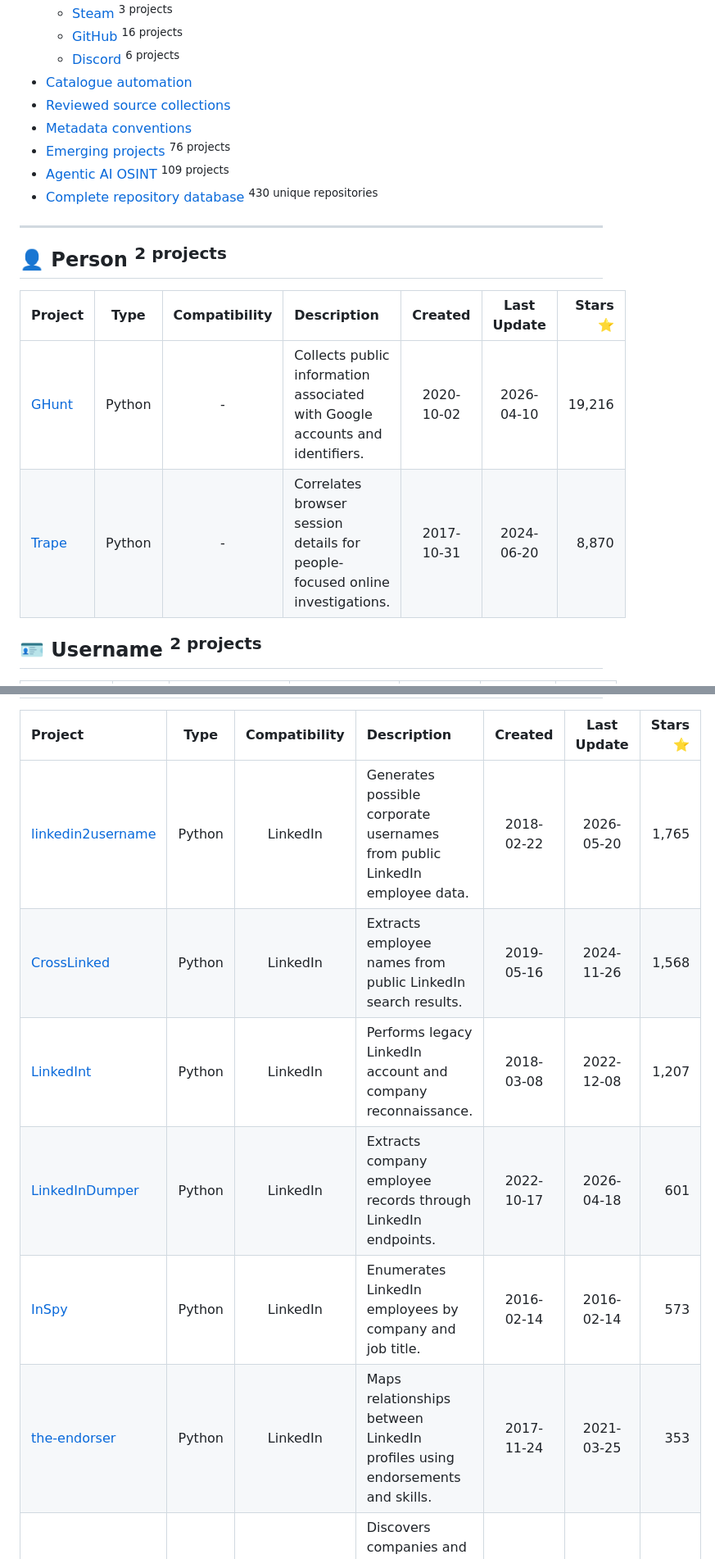
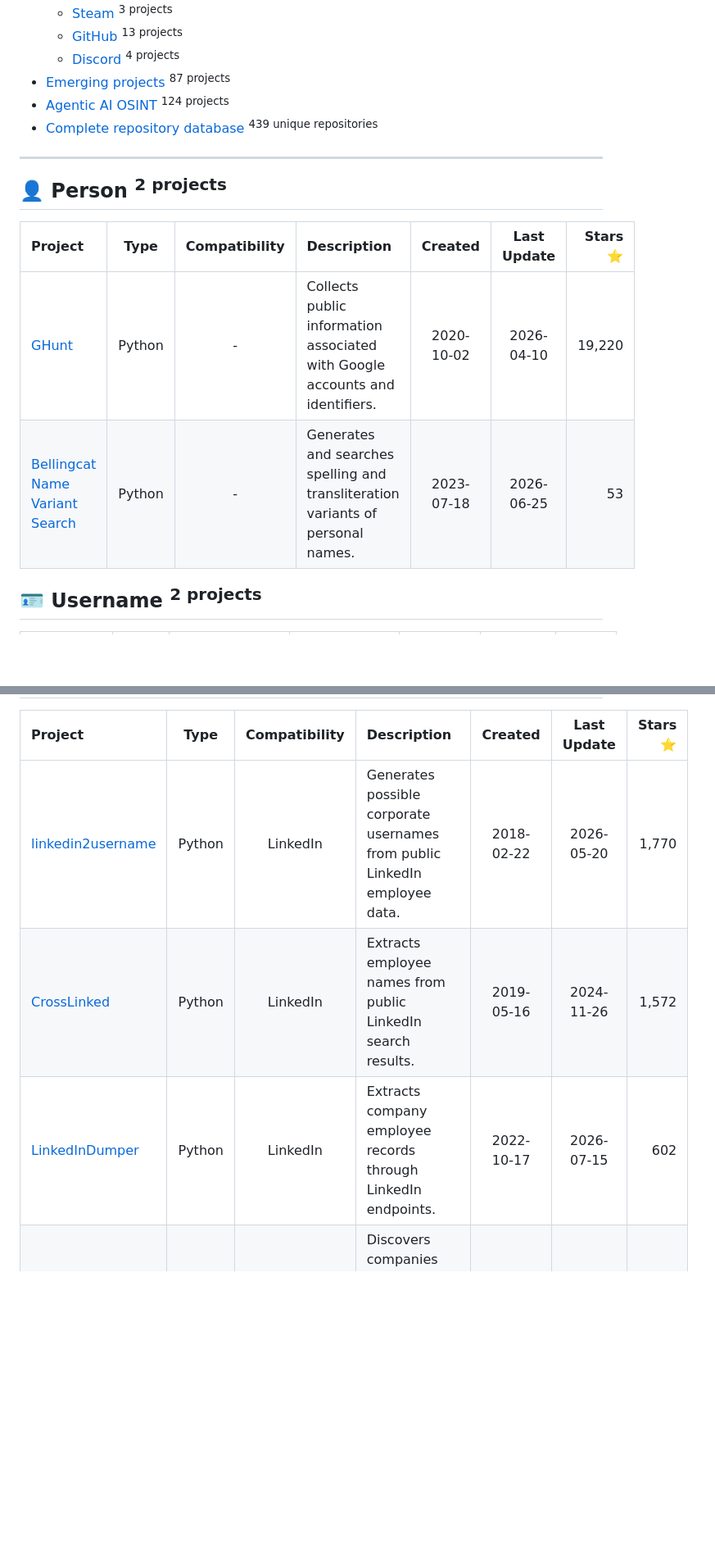
Before and after one commit to OSINT360/osint-tools-radar, a Markdown page: README.md, 2 parts joined by grey strips. Shown at 82% size. Drawn GitHub-style; blank space fills up the shorter version.

```diff
--- a/README.md
+++ b/README.md
@@ -65,12 +59,9 @@ OSINT Tools Radar is a repository-first catalogue of open-source OSINT software.
   - [Steam](#steam) <sup>3 projects</sup>
-  - [GitHub](#github) <sup>16 projects</sup>
-  - [Discord](#discord) <sup>6 projects</sup>
-- [Catalogue automation](#catalogue-automation)
-- [Reviewed source collections](#reviewed-source-collections)
-- [Metadata conventions](#metadata-conventions)
-- [Emerging projects](EMERGING.md) <sup>76 projects</sup>
-- [Agentic AI OSINT](AGENTIC.md) <sup>109 projects</sup>
-- [Complete repository database](osint-repositories.csv) <sup>430 unique repositories</sup>
+  - [GitHub](#github) <sup>13 projects</sup>
+  - [Discord](#discord) <sup>4 projects</sup>
+- [Emerging projects](EMERGING.md) <sup>87 projects</sup>
+- [Agentic AI OSINT](AGENTIC.md) <sup>124 projects</sup>
+- [Complete repository database](osint-repositories.csv) <sup>439 unique repositories</sup>
 
 ---
 
@@ -80,8 +71,8 @@ OSINT Tools Radar is a repository-first catalogue of open-source OSINT software.
 
 | Project | Type | Compatibility | Description | Created | Last Update | Stars ⭐ |
 |:---|:---:|:---:|:---|:---:|:---:|---:|
-| [GHunt](https://github.com/mxrch/GHunt) | Python | - | Collects public information associated with Google accounts and identifiers. | 2020-10-02 | 2026-04-10 | 19,216 |
-| [Trape](https://github.com/jofpin/trape) | Python | - | Correlates browser session details for people-focused online investigations. | 2017-10-31 | 2024-06-20 | 8,870 |
+| [GHunt](https://github.com/mxrch/GHunt) | Python | - | Collects public information associated with Google accounts and identifiers. | 2020-10-02 | 2026-04-10 | 19,220 |
+| [Bellingcat Name Variant Search](https://github.com/bellingcat/name-variant-search) | Python | - | Generates and searches spelling and transliteration variants of personal names. | 2023-07-18 | 2026-06-25 | 53 |
 
 <a id="username"></a>
 
@@ -415,12 +429,9 @@ The following sections separate tools by the social, community, messaging, video
 
 | Project | Type | Compatibility | Description | Created | Last Update | Stars ⭐ |
 |:---|:---:|:---:|:---|:---:|:---:|---:|
-| [linkedin2username](https://github.com/initstring/linkedin2username) | Python | LinkedIn | Generates possible corporate usernames from public LinkedIn employee data. | 2018-02-22 | 2026-05-20 | 1,765 |
-| [CrossLinked](https://github.com/m8sec/CrossLinked) | Python | LinkedIn | Extracts employee names from public LinkedIn search results. | 2019-05-16 | 2024-11-26 | 1,568 |
-| [LinkedInt](https://github.com/vysecurity/LinkedInt) | Python | LinkedIn | Performs legacy LinkedIn account and company reconnaissance. | 2018-03-08 | 2022-12-08 | 1,207 |
-| [LinkedInDumper](https://github.com/l4rm4nd/LinkedInDumper) | Python | LinkedIn | Extracts company employee records through LinkedIn endpoints. | 2022-10-17 | 2026-04-18 | 601 |
-| [InSpy](https://github.com/jobroche/InSpy) | Python | LinkedIn | Enumerates LinkedIn employees by company and job title. | 2016-02-14 | 2016-02-14 | 573 |
-| [the-endorser](https://github.com/eth0izzle/the-endorser) | Python | LinkedIn | Maps relationships between LinkedIn profiles using endorsements and skills. | 2017-11-24 | 2021-03-25 | 353 |
+| [linkedin2username](https://github.com/initstring/linkedin2username) | Python | LinkedIn | Generates possible corporate usernames from public LinkedIn employee data. | 2018-02-22 | 2026-05-20 | 1,770 |
+| [CrossLinked](https://github.com/m8sec/CrossLinked) | Python | LinkedIn | Extracts employee names from public LinkedIn search results. | 2019-05-16 | 2024-11-26 | 1,572 |
+| [LinkedInDumper](https://github.com/l4rm4nd/LinkedInDumper) | Python | LinkedIn | Extracts company employee records through LinkedIn endpoints. | 2022-10-17 | 2026-07-15 | 602 |
 | [LinkedIn OSINT Toolkit](https://github.com/michaelelizarov/linkedin-osint-toolkit) | Python | LinkedIn | Discovers companies and employees, classifies roles, and builds organization views. | 2026-02-16 | 2026-02-16 | 34 |
 | [LinkedIn Recon Skill](https://github.com/Kewanvk/linkedin-recon-skill) | Skill | LinkedIn; Claude Code + Codex | Maps public hiring networks and organizational relationships from LinkedIn evidence. | 2026-05-08 | 2026-05-25 | 0 |
 
```
Also changed, not shown: other parts of README.md (+273 -316 lines).
